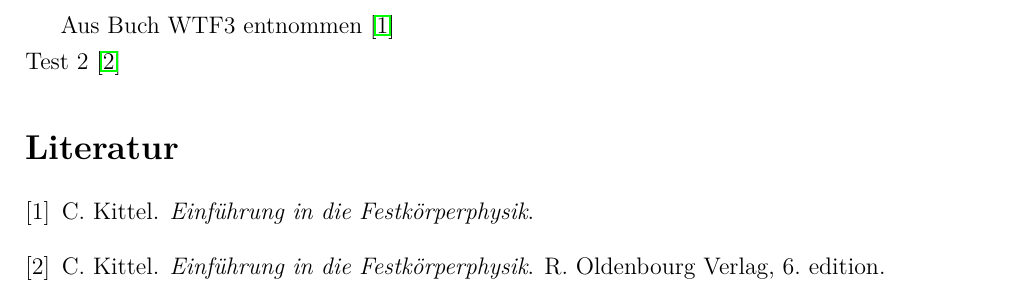
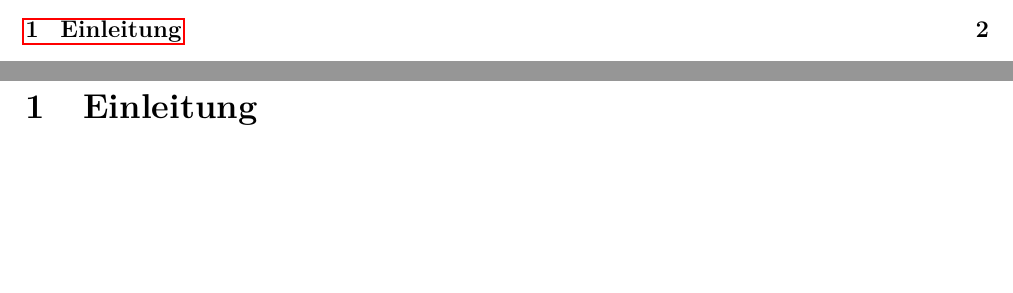
Before and after one commit to Arrow1313/FP, a LaTeX document (Roentgen/roentgen.tex, which reads Roentgen/einleitung.tex): part of page 3 of 3 before the commit and two parts of pages 2 and 3 of 3 after it, the two joined at a grey line, cut at the place of the change, the shorter picture padded with empty space. Compiled offline with pdfLaTeX; the source files are stored in an older character set and shown here as Unicode.

Commit message:
dokumente hinzugefügt

```diff
--- /dev/null
+++ b/Roentgen/einleitung.tex
@@ -0,0 +1 @@
+\section{Einleitung}
--- a/Roentgen/roentgen.tex
+++ b/Roentgen/roentgen.tex
@@ -37,16 +37,14 @@
 
 \bibliographystyle{plain}
 
-Aus Buch WTF3 entnommen \cite{test} \\
-Test 2 \cite{the_id}
 
-%\input{einleitung}
+\input{einleitung}
 %\input{aufbau}
 %\input{auswertung}
 %\input{fazit}
 
 
 
-\bibliography{ref}
+%\bibliography{ref}
 
 \end{document}
```
Also changed, not shown: Roentgen/deckblatt.tex (+1 -1 lines), Roentgen/aufbau.tex (added), Roentgen/auswertung.tex (added), Roentgen/einleitung.pdf (added), Roentgen/fazit.tex (added), Roentgen/roentgen.bbl, Roentgen/roentgen.pdf, 2 other files.
